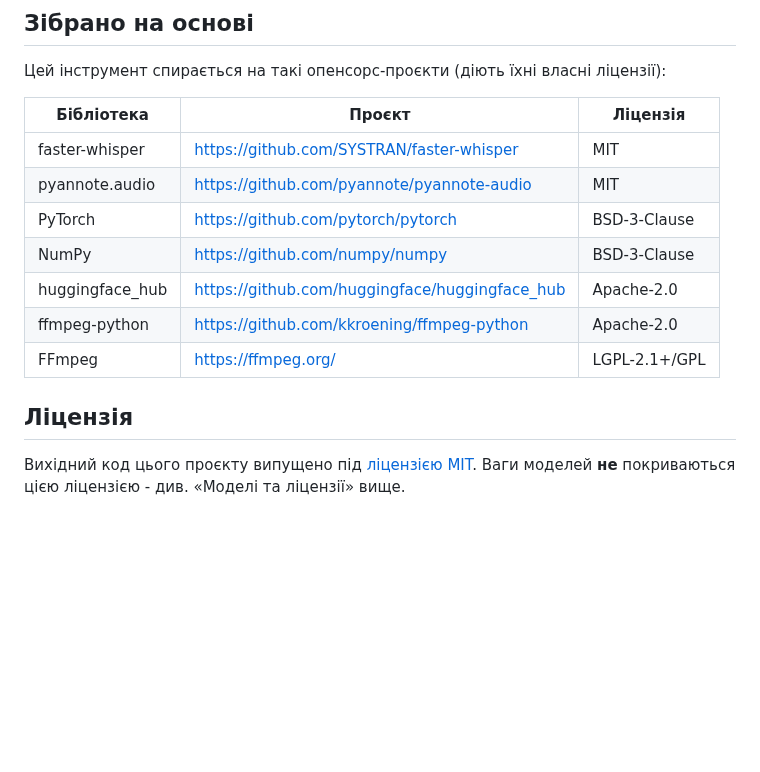
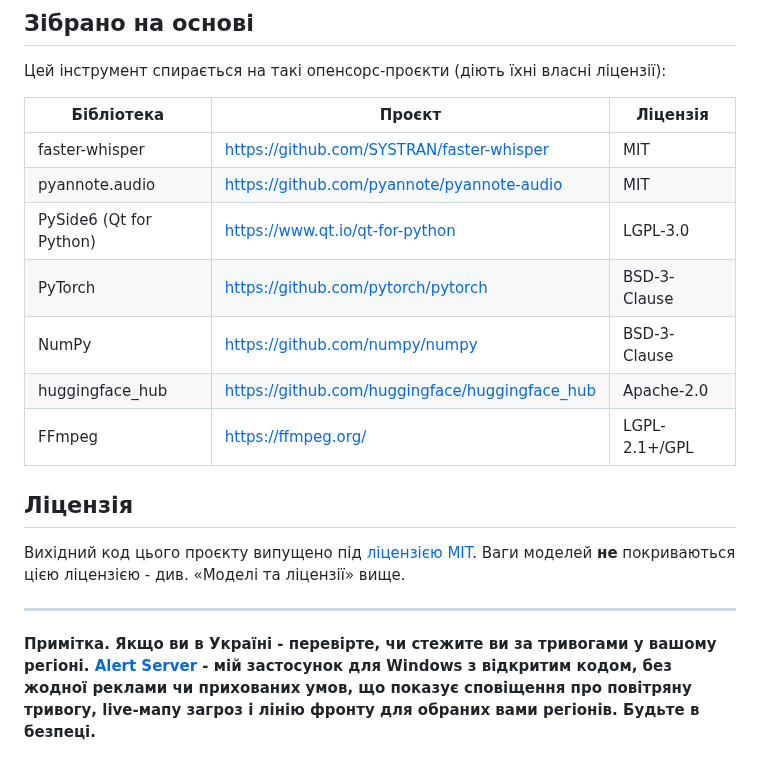
Before and after one commit to sergeiown/MeetingScribe, a Markdown page: README.uk.md, the part around one of its changes. Rendered like a GitHub page; blank space fills up the shorter version.

```diff
--- a/README.uk.md
+++ b/README.uk.md
@@ -218,13 +217,17 @@ HuggingFace із прийнятими ліцензіями.
 |---|---|---|
 | faster-whisper | <https://github.com/SYSTRAN/faster-whisper> | MIT |
 | pyannote.audio | <https://github.com/pyannote/pyannote-audio> | MIT |
+| PySide6 (Qt for Python) | <https://www.qt.io/qt-for-python> | LGPL-3.0 |
 | PyTorch | <https://github.com/pytorch/pytorch> | BSD-3-Clause |
 | NumPy | <https://github.com/numpy/numpy> | BSD-3-Clause |
 | huggingface_hub | <https://github.com/huggingface/huggingface_hub> | Apache-2.0 |
-| ffmpeg-python | <https://github.com/kkroening/ffmpeg-python> | Apache-2.0 |
 | FFmpeg | <https://ffmpeg.org/> | LGPL-2.1+/GPL |
 
 ## Ліцензія
 
 Вихідний код цього проєкту випущено під [ліцензією MIT](LICENSE). Ваги моделей
 **не** покриваються цією ліцензією - див. «Моделі та ліцензії» вище.
+
+---
+
+**Примітка. Якщо ви в Україні - перевірте, чи стежите ви за тривогами у вашому регіоні. [Alert Server](https://github.com/sergeiown/Alert_Server) - мій застосунок для Windows з відкритим кодом, без жодної реклами чи прихованих умов, що показує сповіщення про повітряну тривогу, live-мапу загроз і лінію фронту для обраних вами регіонів. Будьте в безпеці.**
```
Also changed, not shown: other parts of README.uk.md (+45 -46 lines), README.md (+47 -46 lines), img/screenshot_dark.png (added), img/screenshot_dark_ua.png (added), img/screenshot_light.png (added), img/screenshot_light_ua.png (added).
